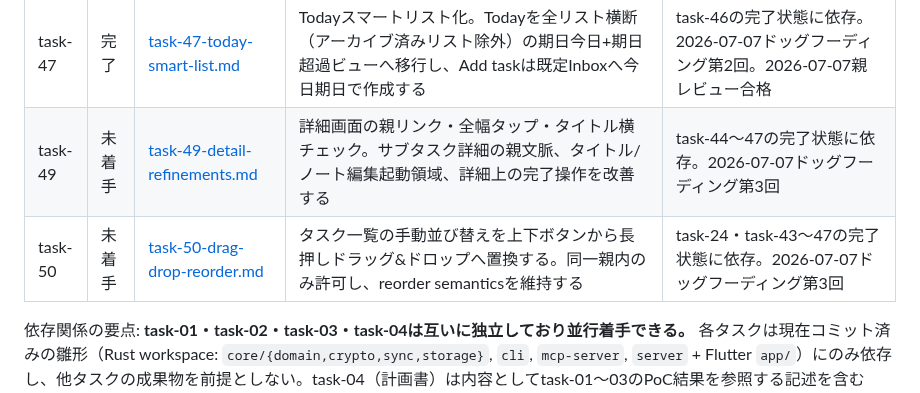
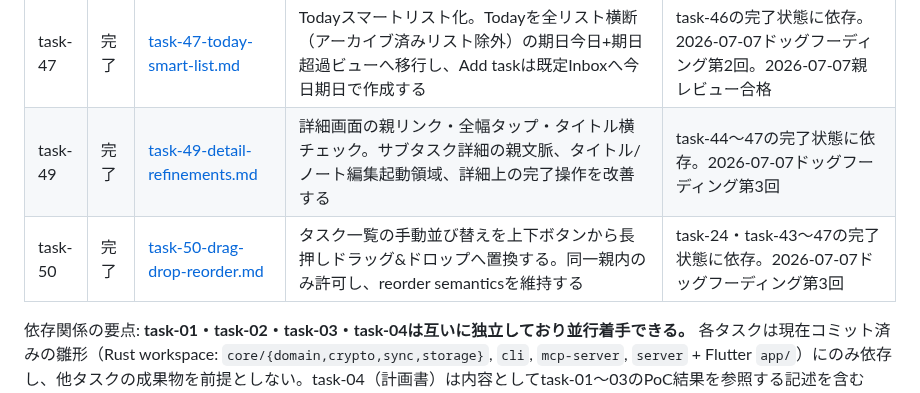
Before and after one commit to ouvill/todori, a Markdown page: docs/tasks/README.md, the part around the change. Drawn GitHub-style.

Commit message:
docs(tasks): ドッグフーディング第3回全件消化をBACKLOGへ反映

```diff
--- a/docs/tasks/README.md
+++ b/docs/tasks/README.md
@@ -65,8 +65,8 @@
 | task-45 | 完了 | [task-45-tree-guides-and-detail.md](./task-45-tree-guides-and-detail.md) | 階層ガイドのL字/T字描画、詳細画面Subtasksの子孫ツリー表示、タイトル/ノート編集開始時のがたつき解消を行う | task-43の完了状態に依存。2026-07-07ドッグフーディング第2回。2026-07-07親レビュー合格 |
 | task-46 | 完了 | [task-46-default-inbox.md](./task-46-default-inbox.md) | 既定Inboxの自動プロビジョニングと永続識別。v3マイグレーションで `lists.is_default` を追加し、sort_order先頭ルールを置き換える | task-36〜45の完了状態に依存。2026-07-07ドッグフーディング第2回。2026-07-07親レビュー合格 |
 | task-47 | 完了 | [task-47-today-smart-list.md](./task-47-today-smart-list.md) | Todayスマートリスト化。Todayを全リスト横断（アーカイブ済みリスト除外）の期日今日+期日超過ビューへ移行し、Add taskは既定Inboxへ今日期日で作成する | task-46の完了状態に依存。2026-07-07ドッグフーディング第2回。2026-07-07親レビュー合格 |
-| task-49 | 未着手 | [task-49-detail-refinements.md](./task-49-detail-refinements.md) | 詳細画面の親リンク・全幅タップ・タイトル横チェック。サブタスク詳細の親文脈、タイトル/ノート編集起動領域、詳細上の完了操作を改善する | task-44〜47の完了状態に依存。2026-07-07ドッグフーディング第3回 |
-| task-50 | 未着手 | [task-50-drag-drop-reorder.md](./task-50-drag-drop-reorder.md) | タスク一覧の手動並び替えを上下ボタンから長押しドラッグ&ドロップへ置換する。同一親内のみ許可し、reorder semanticsを維持する | task-24・task-43〜47の完了状態に依存。2026-07-07ドッグフーディング第3回 |
+| task-49 | 完了 | [task-49-detail-refinements.md](./task-49-detail-refinements.md) | 詳細画面の親リンク・全幅タップ・タイトル横チェック。サブタスク詳細の親文脈、タイトル/ノート編集起動領域、詳細上の完了操作を改善する | task-44〜47の完了状態に依存。2026-07-07ドッグフーディング第3回 |
+| task-50 | 完了 | [task-50-drag-drop-reorder.md](./task-50-drag-drop-reorder.md) | タスク一覧の手動並び替えを上下ボタンから長押しドラッグ&ドロップへ置換する。同一親内のみ許可し、reorder semanticsを維持する | task-24・task-43〜47の完了状態に依存。2026-07-07ドッグフーディング第3回 |
 
 依存関係の要点: **task-01・task-02・task-03・task-04は互いに独立しており並行着手できる。** 各タスクは現在コミット済みの雛形（Rust workspace: `core/{domain,crypto,sync,storage}`, `cli`, `mcp-server`, `server` + Flutter `app/`）にのみ依存し、他タスクの成果物を前提としない。task-04（計画書）は内容としてtask-01〜03のPoC結果を参照する記述を含むが、計画書自体の執筆はPoCの完了を待たずに着手してよい（未完了の場合は「前提: task-0Xの結果待ち」と明記すること）。
 
```
Also changed, not shown: docs/tasks/BACKLOG.md (+18 -18 lines).
